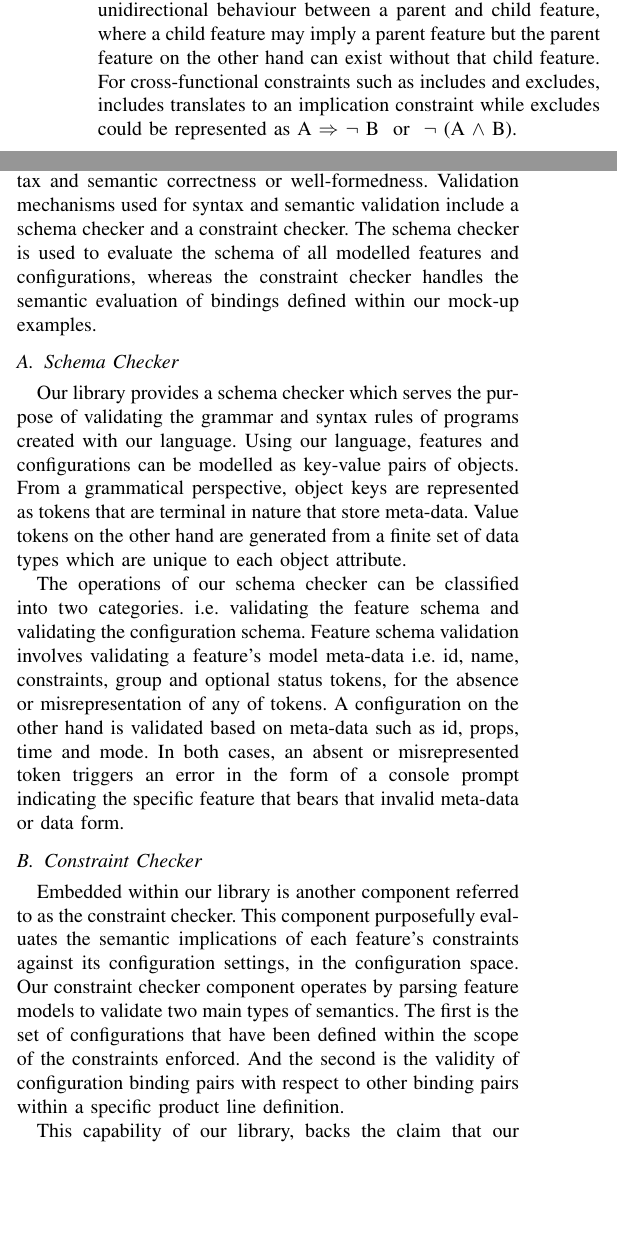
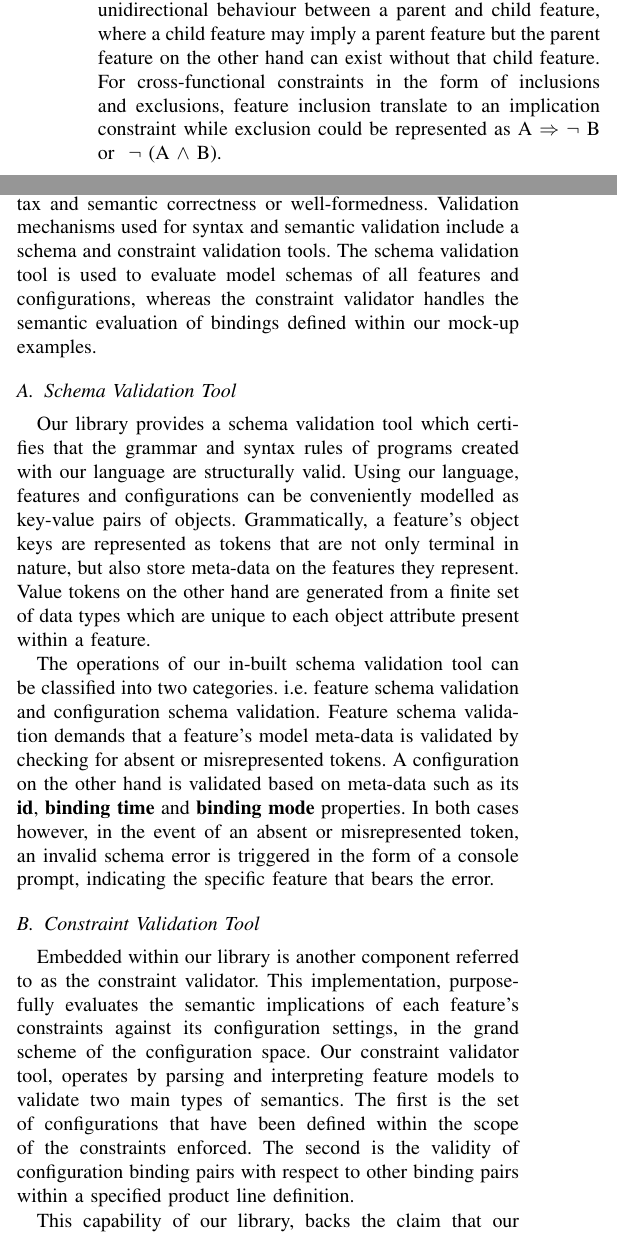
Before and after one commit to JGyimah/ConTiMo, a LaTeX paper (documents/Journal - motivml/conference_101719.tex): two parts of the columns of pages 15 and 16 of 19, joined at a grey line, cut so that both start at the same text, the shorter picture padded with empty space. Compiled offline with pdfLaTeX; a missing font is replaced by an installed copy or a similar font; a LaTeX package or settings file that is missing is left out.

Commit message:
feature class and write-up corrections

```diff
--- a/documents/Journal - motivml/conference_101719.tex
+++ b/documents/Journal - motivml/conference_101719.tex
@@ -778,10 +778,10 @@ The binding mechanisms we chose to implement in our ROS application, are robust
 \subsection{Static Semantics}
 In the compile time state of our variability modelling language, program syntax is evaluated based on internally established feature relationships and constraints that define the static semantics of our language.
 
-The scope of our static semantics, which can be verified  at compile time, includes data type evaluation i.e.  whether or not all tokens have been declared, which token declaration applies to which instances and so on. When it comes to controlling the semantic scope, constraint type declaration and implementation as well as the model level effect of constraints on each other can be inferred from feature interaction in a configuration.
+The scope of our static semantics, which can be verified  at compile time, includes data type evaluation i.e. whether or not all tokens have been declared, which token declaration applies to which instances and so on. When it comes to controlling the semantic scope, constraint type declaration and implementation as well as the model level effect of constraints on each other can be inferred from feature interaction in a configuration.
 
 \subsubsection{Describing the Configuration Space}
-As shown in the concrete syntax of our feature modelling language, every instance of a feature has a binding time and binding mode attribute assigned to it. The interaction that occurs between these binding attributes, exits in a scope known as the configuration space. Within this scope, each feature possess dependencies and constraints that validate or invalidate defined feature instances. With the aid of propositional logic, table \ref{tab:propmap} provides a description of all likely dependencies and constraints of any given model instance. Per the results displayed in table \ref{tab:propmap}, mandatory features exhibit a bidirectional logical relationship between features indicating that both features require or depend on each other in all instances in which they are implemented. Conversely, an optional feature indicates a unidirectional behaviour between a parent and child feature, where a child feature may imply a parent feature but the parent feature on the other hand can exist without that child feature. For cross-functional constraints such as includes and excludes, includes translates to an implication constraint while excludes could be represented as  A $\Rightarrow$ $\neg$ B \ or \ $\neg$ (A $\land$ B).
+As shown in the concrete syntax of our feature modelling language, every instance of a feature has a binding time and binding mode attribute assigned to it. The interaction that occurs between these binding attributes, exits in a scope known as the configuration space. Within this scope, each feature possess dependencies and constraints that validate or invalidate defined feature instances. With the aid of propositional logic, table \ref{tab:propmap} provides a description of all likely dependencies and constraints of any given model instance. Per the results displayed in table \ref{tab:propmap}, mandatory features exhibit a bidirectional logical relationship between features indicating that both features require or depend on each other in all instances in which they are implemented. Conversely, an optional feature indicates a unidirectional behaviour between a parent and child feature, where a child feature may imply a parent feature but the parent feature on the other hand can exist without that child feature. For cross-functional constraints in the form of inclusions and exclusions, feature inclusion translate to an implication constraint while exclusion could be represented as  A $\Rightarrow$ $\neg$ B \ or \ $\neg$ (A $\land$ B).
 
 \begin{table}[H]
 \caption{Propositional Logic Mapping for Feature Model Attributes}
@@ -871,13 +871,13 @@ As shown in our feature meta-model, the binding time and binding mode attributes
 As an extension to our modelling language, users do not only have the capability of defining and modelling features, but can also integrate source code implementations of features into their models. Through our provided language-agnostic interface, extracted source code implementations of features can be encapsulated and integrated into our library, where they can be referenced based on mechanisms provided within our implementation.
 
 \section{Validation}
-For us to be able to thoroughly validate our language design and its implementation, we have to ensure that we are able to evaluate user generated artifacts realised with our variability modelling language. These artifacts can be identified as feature models and configurations which contain both data and meta-data. To demonstrate this, we translated graphical representations of our mock-up examples in Figure \ref{ex1} and \ref{ex2} into model and configuration instances of our language. We then went on to validate the models and configurations for syntax and semantic correctness or well-formedness. Validation mechanisms used for syntax and semantic validation include a schema checker and a constraint checker. The schema checker is used to evaluate the schema of all modelled features and configurations, whereas the constraint checker handles the semantic evaluation of bindings defined within our mock-up examples.
+For us to be able to thoroughly validate our language design and its implementation, we have to ensure that we are able to evaluate user generated artifacts realised with our variability modelling language. These artifacts can be identified as feature models and configurations which contain both data and meta-data. To demonstrate this, we translated graphical representations of our mock-up examples in Figure \ref{ex1} and \ref{ex2} into model and configuration instances of our language. We then went on to validate the models and configurations for syntax and semantic correctness or well-formedness. Validation mechanisms used for syntax and semantic validation include a schema and constraint validation tools. The schema validation tool is used to evaluate model schemas of all features and configurations, whereas the constraint validator handles the semantic evaluation of bindings defined within our mock-up examples.
 
-  \subsection{Schema Checker} Our library provides a schema checker which serves the purpose of validating the grammar and syntax rules of programs created with our language. Using our language, features and configurations can be modelled as key-value pairs of objects. From a grammatical perspective, object keys are represented as tokens that are terminal in nature that store meta-data. Value tokens on the other hand are generated from a finite set of data types which are unique to each object attribute.
+  \subsection{Schema Validation Tool} Our library provides a schema validation tool which certifies that the grammar and syntax rules of programs created with our language are structurally valid. Using our language, features and configurations can be conveniently modelled as key-value pairs of objects. Grammatically, a feature's object keys are represented as tokens that are not only terminal in nature, but also store meta-data on the features they represent. Value tokens on the other hand are generated from a finite set of data types which are unique to each object attribute present within a feature.
 
-  The operations of our schema checker can be classified into two categories. i.e. validating the feature schema and validating the configuration schema. Feature schema validation involves validating a feature's model meta-data i.e. id, name, constraints, group and optional status tokens, for the absence or misrepresentation of any of tokens. A configuration on the other hand is validated based on meta-data such as id, props, time and mode. In both cases, an absent or misrepresented token triggers an error in the form of a console prompt indicating the specific feature that bears that invalid meta-data or data form.
+  The operations of our in-built schema validation tool can be classified into two categories. i.e. feature schema validation and configuration schema validation. Feature schema validation demands that a feature's model meta-data is validated by checking for absent or misrepresented tokens. A configuration on the other hand is validated based on meta-data such as its \textbf{id}, \textbf{binding time} and \textbf{binding mode} properties. In both cases however, in the event of an absent or misrepresented token, an invalid schema error is triggered in the form of a console prompt, indicating the specific feature that bears the error.
 
-  \subsection{Constraint Checker} Embedded within our library is another component referred to as the constraint checker. This component purposefully evaluates the semantic implications of each feature's constraints against its configuration settings, in the configuration space. Our constraint checker component operates by parsing feature models to validate two main types of semantics. The first is the set of configurations that have been defined within the scope of the constraints enforced. And the second is the validity of configuration binding pairs with respect to other binding pairs within a specific product line definition.
+  \subsection{Constraint Validation Tool} Embedded within our library is another component referred to as the constraint validator. This implementation, purposefully evaluates the semantic implications of each feature's constraints against its configuration settings, in the grand scheme of the configuration space. Our constraint validator tool, operates by parsing and interpreting feature models to validate two main types of semantics. The first is the set of configurations that have been defined within the scope of the constraints enforced. The second is the validity of configuration binding pairs with respect to other binding pairs within a specified product line definition.
 
-  This capability of our library, backs the claim that our binding technique is flexible and customizable. An as such can be used to adapt product lines to fit varying usage contexts.
+ This capability of our library, backs the claim that our binding technique is flexible and customizable. An as such can be used to adapt product lines to fit varying usage contexts.
 
```
Also changed, not shown: documents/Journal - motivml/conference_101719.pdf, documents/Journal - motivml/conference_101719.tex (5 more changed lines), 4 other files.
